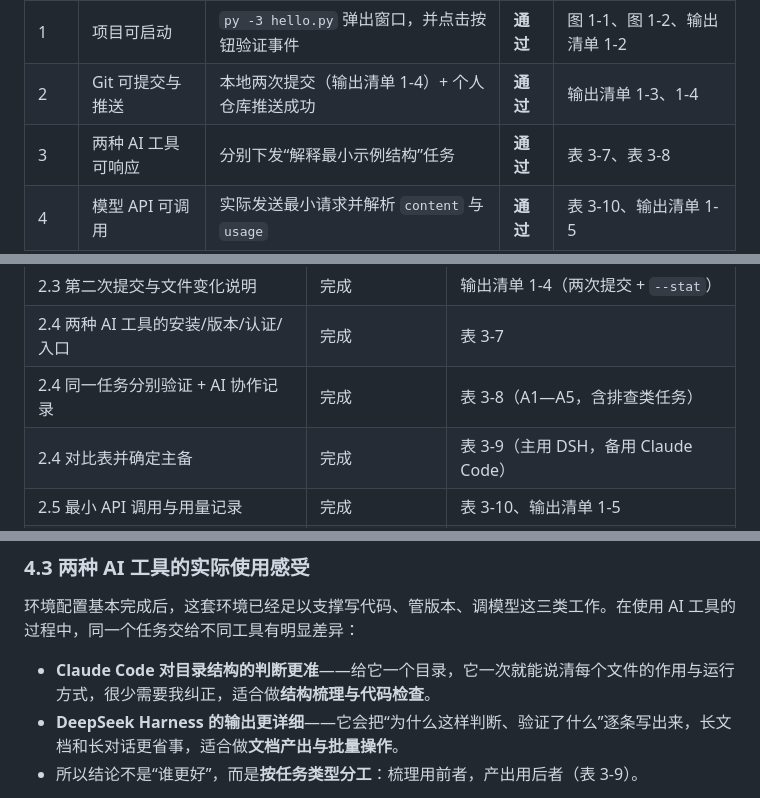
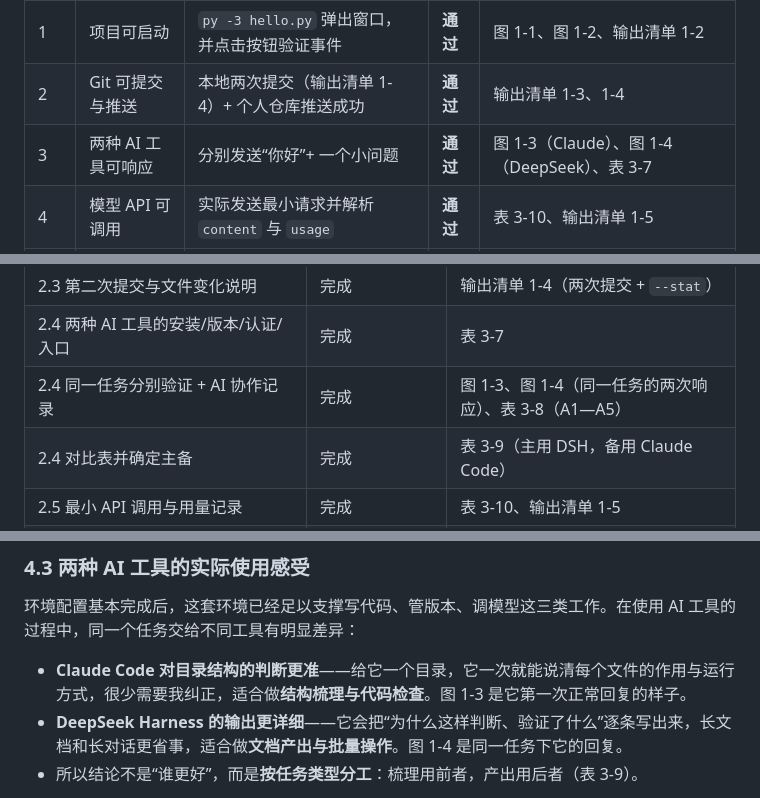
Before and after one commit to Nyxiphia/git, a Markdown page: docs/实验1-AI软件开发环境安装与配置.md, 3 parts joined by grey strips. Rendered like a GitHub page.

```diff
--- a/docs/实验1-AI软件开发环境安装与配置.md
+++ b/docs/实验1-AI软件开发环境安装与配置.md
@@ -354,7 +366,7 @@ Content-Type: application/json
 | --- | --- | --- | --- | --- |
 | 1 | 项目可启动 | `py -3 hello.py` 弹出窗口，并点击按钮验证事件 | **通过** | 图 1-1、图 1-2、输出清单 1-2 |
 | 2 | Git 可提交与推送 | 本地两次提交（输出清单 1-4）+ 个人仓库推送成功 | **通过** | 输出清单 1-3、1-4 |
-| 3 | 两种 AI 工具可响应 | 分别下发“解释最小示例结构”任务 | **通过** | 表 3-7、表 3-8 |
+| 3 | 两种 AI 工具可响应 | 分别发送“你好”+ 一个小问题 | **通过** | 图 1-3（Claude）、图 1-4（DeepSeek）、表 3-7 |
 | 4 | 模型 API 可调用 | 实际发送最小请求并解析 `content` 与 `usage` | **通过** | 表 3-10、输出清单 1-5 |
 | 5 | AI 协作记录可查看 | 报告中以表格记录任务/输入/采纳/修改/验证 | **通过** | 表 3-8（A1—A5） |
 | 6 | 仓库中无明文密钥 | 对全部历史提交做 `sk-` 正则检索 | **通过** | 输出清单 1-6 |
@@ -395,7 +407,7 @@ hello.py
 | 2.3 仓库地址、分支、关键命令、首个 Commit | 完成 | 输出清单 1-3（`60f0343`） |
 | 2.3 第二次提交与文件变化说明 | 完成 | 输出清单 1-4（两次提交 + `--stat`） |
 | 2.4 两种 AI 工具的安装/版本/认证/入口 | 完成 | 表 3-7 |
-| 2.4 同一任务分别验证 + AI 协作记录 | 完成 | 表 3-8（A1—A5，含排查类任务） |
+| 2.4 同一任务分别验证 + AI 协作记录 | 完成 | 图 1-3、图 1-4（同一任务的两次响应）、表 3-8（A1—A5） |
 | 2.4 对比表并确定主备 | 完成 | 表 3-9（主用 DSH，备用 Claude Code） |
 | 2.5 最小 API 调用与用量记录 | 完成 | 表 3-10、输出清单 1-5 |
 | 2.5 环境变量管理密钥、.gitignore、遮挡 | 完成 | 表 3-11、输出清单 1-6 |
@@ -424,8 +436,8 @@ git config --global http.postBuffer 524288000    # 加大上传缓冲
 
 环境配置基本完成后，这套环境已经足以支撑写代码、管版本、调模型这三类工作。在使用 AI 工具的过程中，同一个任务交给不同工具有明显差异：
 
-- **Claude Code 对目录结构的判断更准**——给它一个目录，它一次就能说清每个文件的作用与运行方式，很少需要我纠正，适合做**结构梳理与代码检查**。
-- **DeepSeek Harness 的输出更详细**——它会把“为什么这样判断、验证了什么”逐条写出来，长文档和长对话更省事，适合做**文档产出与批量操作**。
+- **Claude Code 对目录结构的判断更准**——给它一个目录，它一次就能说清每个文件的作用与运行方式，很少需要我纠正，适合做**结构梳理与代码检查**。图 1-3 是它第一次正常回复的样子。
+- **DeepSeek Harness 的输出更详细**——它会把“为什么这样判断、验证了什么”逐条写出来，长文档和长对话更省事，适合做**文档产出与批量操作**。图 1-4 是同一任务下它的回复。
 - 所以结论不是“谁更好”，而是**按任务类型分工**：梳理用前者，产出用后者（表 3-9）。
 
 还有一点体会：**AI 的建议要自己验证再采纳**。表 3-8 里 A3、A4 两条排查建议，都是我先按它给的方向去查、确认了真实原因（存根文件、加速器）之后才定论的；如果直接照抄结论，很可能改错地方。
```
Also changed, not shown: other parts of docs/实验1-AI软件开发环境安装与配置.md (+14 -2 lines), docs/figures1/图1-3-Claude响应.png (added), docs/figures1/图1-4-DeepSeek响应.png (added).
